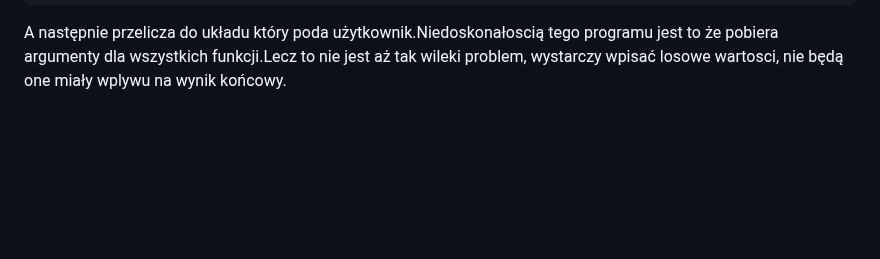
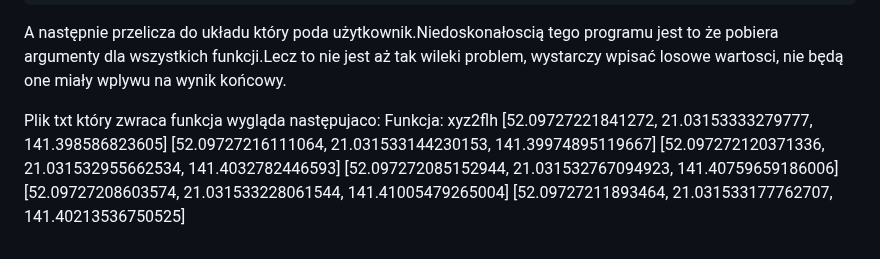
Before and after one commit to 20KuBa02/Projekt_1, a Markdown page: README.md, the part around the change. Rendered like a GitHub page; blank space fills up the shorter version.

```diff
--- a/README.md
+++ b/README.md
@@ -276,3 +276,12 @@ Program czytanie_txt przyjmuje plik txt tylko w takim formacie:
         3664940.514 1409153.584 5009571.166
 
 A następnie przelicza do układu który poda użytkownik.Niedoskonałoscią tego programu jest to że pobiera argumenty dla wszystkich funkcji.Lecz to nie jest aż tak wileki problem, wystarczy wpisać losowe wartosci, nie będą one miały wplywu na wynik końcowy.
+
+Plik txt który zwraca funkcja wygląda następujaco:
+        Funkcja: xyz2flh
+        [52.09727221841272, 21.03153333279777, 141.398586823605]
+        [52.09727216111064, 21.031533144230153, 141.39974895119667]
+        [52.097272120371336, 21.031532955662534, 141.4032782446593]
+        [52.097272085152944, 21.031532767094923, 141.40759659186006]
+        [52.09727208603574, 21.031533228061544, 141.41005479265004]
+        [52.09727211893464, 21.031533177762707, 141.40213536750525]
```
